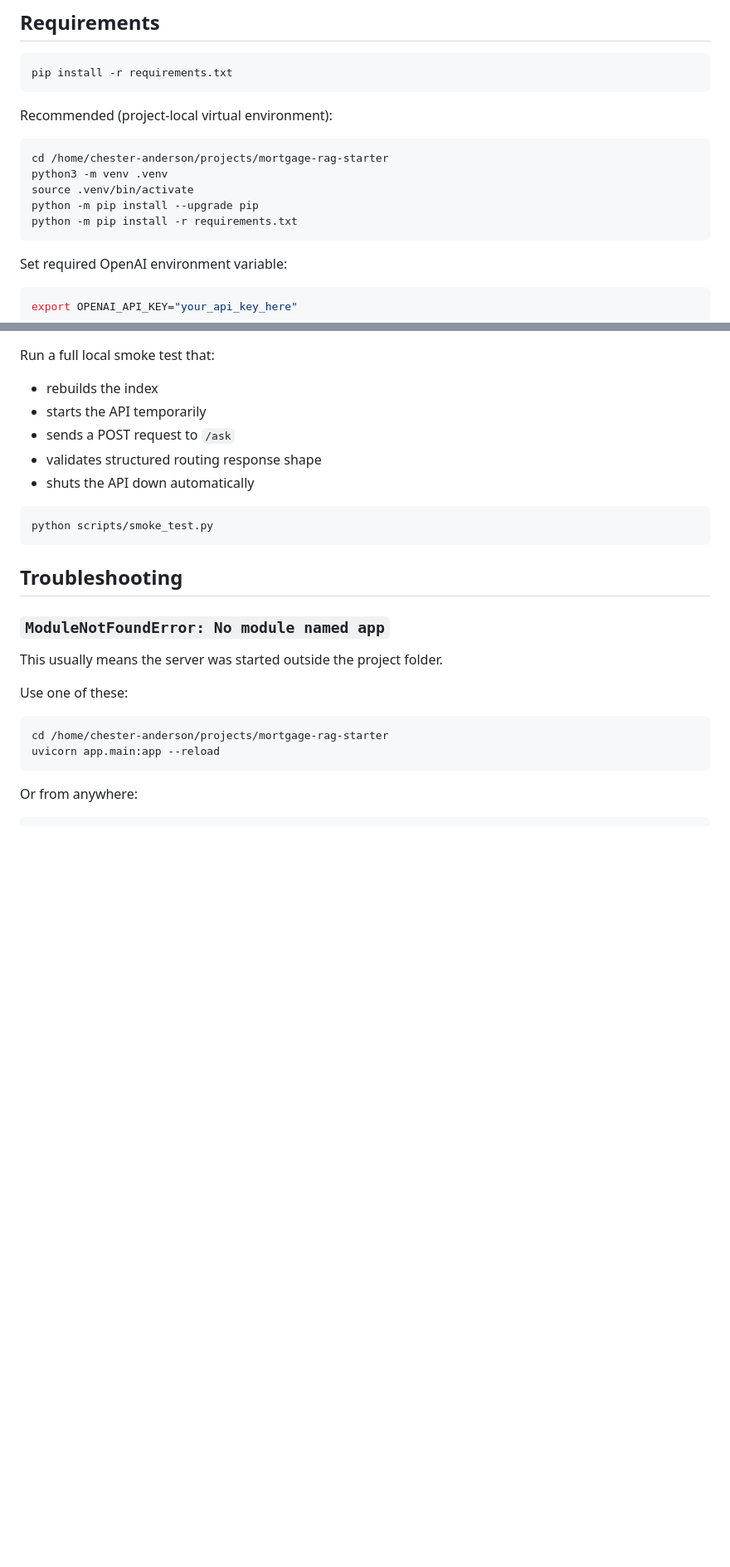
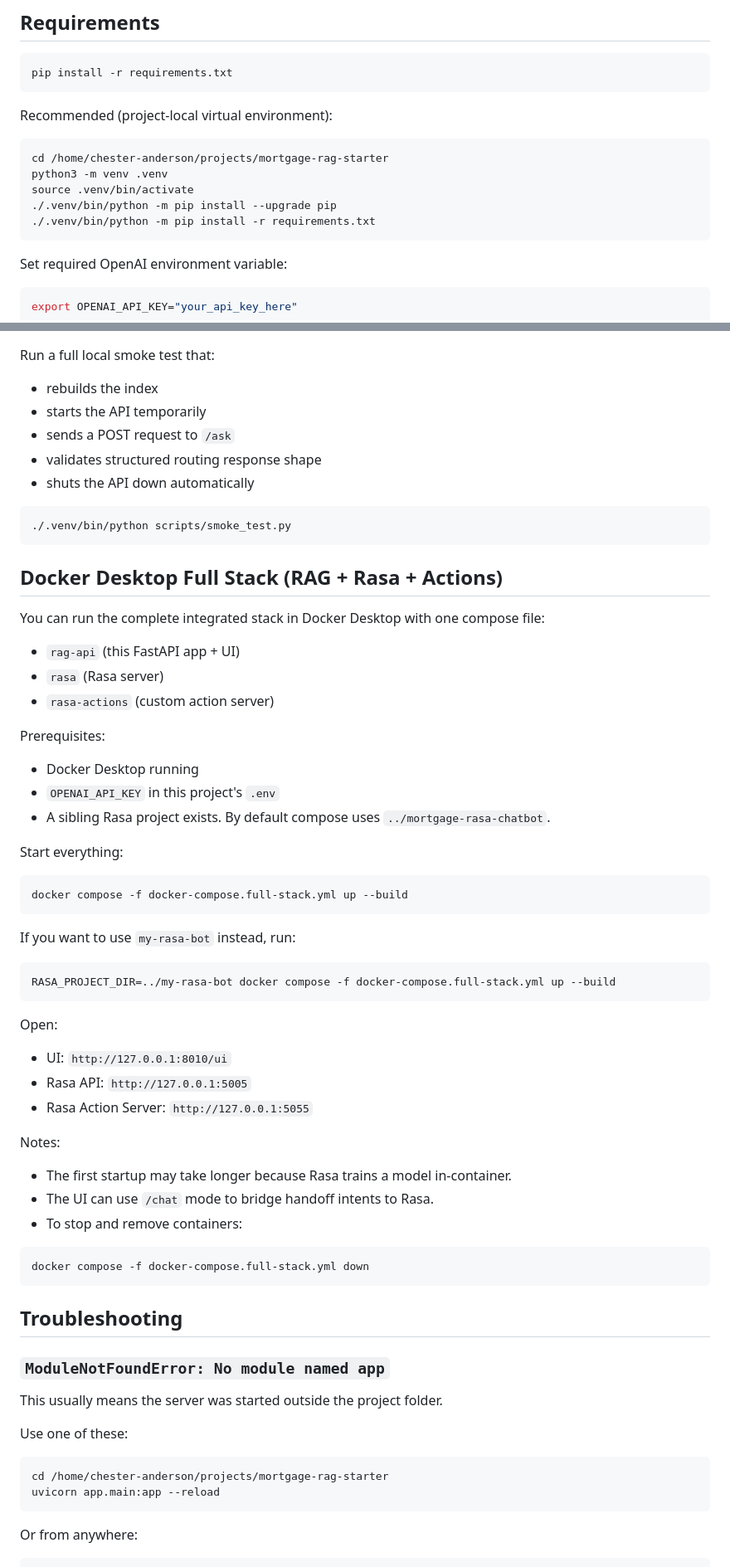
Before and after one commit to cjanxtlvl-tech/mortgage-rag-starter, a Markdown page: README.md, 2 parts joined by grey strips. Shown at 83% size. GitHub-like rendering; blank space fills up the shorter version.

Commit message:
docs: update README to use virtual environment for Python commands

````diff
--- a/README.md
+++ b/README.md
@@ -22,8 +22,8 @@ Recommended (project-local virtual environment):
 cd /home/chester-anderson/projects/mortgage-rag-starter
 python3 -m venv .venv
 source .venv/bin/activate
-python -m pip install --upgrade pip
-python -m pip install -r requirements.txt
+./.venv/bin/python -m pip install --upgrade pip
+./.venv/bin/python -m pip install -r requirements.txt
 ```
 
 Set required OpenAI environment variable:
@@ -192,7 +215,49 @@ Run a full local smoke test that:
 - shuts the API down automatically
 
 ```bash
-python scripts/smoke_test.py
+./.venv/bin/python scripts/smoke_test.py
+```
+
+## Docker Desktop Full Stack (RAG + Rasa + Actions)
+
+You can run the complete integrated stack in Docker Desktop with one compose file:
+
+- `rag-api` (this FastAPI app + UI)
+- `rasa` (Rasa server)
+- `rasa-actions` (custom action server)
+
+Prerequisites:
+
+- Docker Desktop running
+- `OPENAI_API_KEY` in this project's `.env`
+- A sibling Rasa project exists. By default compose uses `../mortgage-rasa-chatbot`.
+
+Start everything:
+
+```bash
+docker compose -f docker-compose.full-stack.yml up --build
+```
+
+If you want to use `my-rasa-bot` instead, run:
+
+```bash
+RASA_PROJECT_DIR=../my-rasa-bot docker compose -f docker-compose.full-stack.yml up --build
+```
+
+Open:
+
+- UI: `http://127.0.0.1:8010/ui`
+- Rasa API: `http://127.0.0.1:5005`
+- Rasa Action Server: `http://127.0.0.1:5055`
+
+Notes:
+
+- The first startup may take longer because Rasa trains a model in-container.
+- The UI can use `/chat` mode to bridge handoff intents to Rasa.
+- To stop and remove containers:
+
+```bash
+docker compose -f docker-compose.full-stack.yml down
 ```
 
 ## Troubleshooting
````
Also changed, not shown: other parts of README.md (+34 -11 lines).
